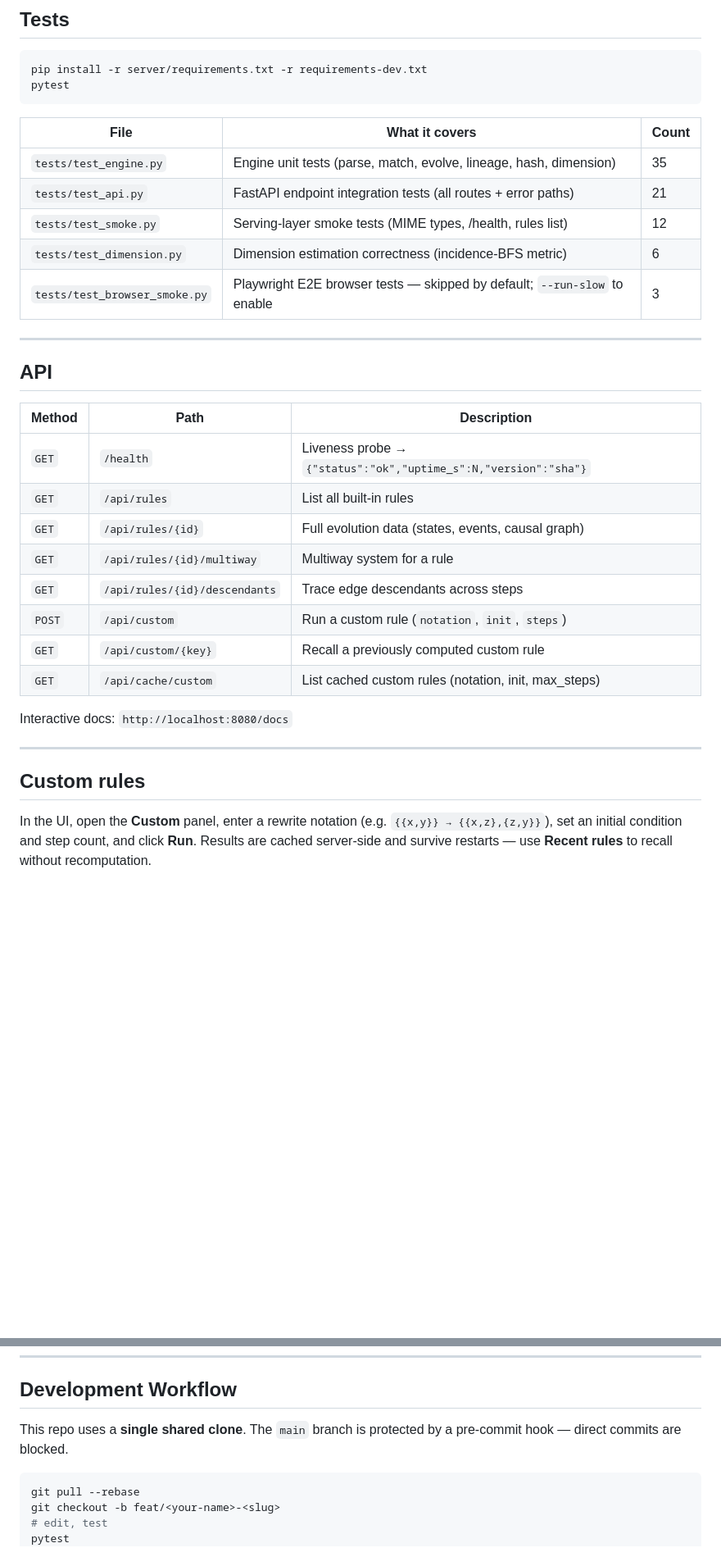
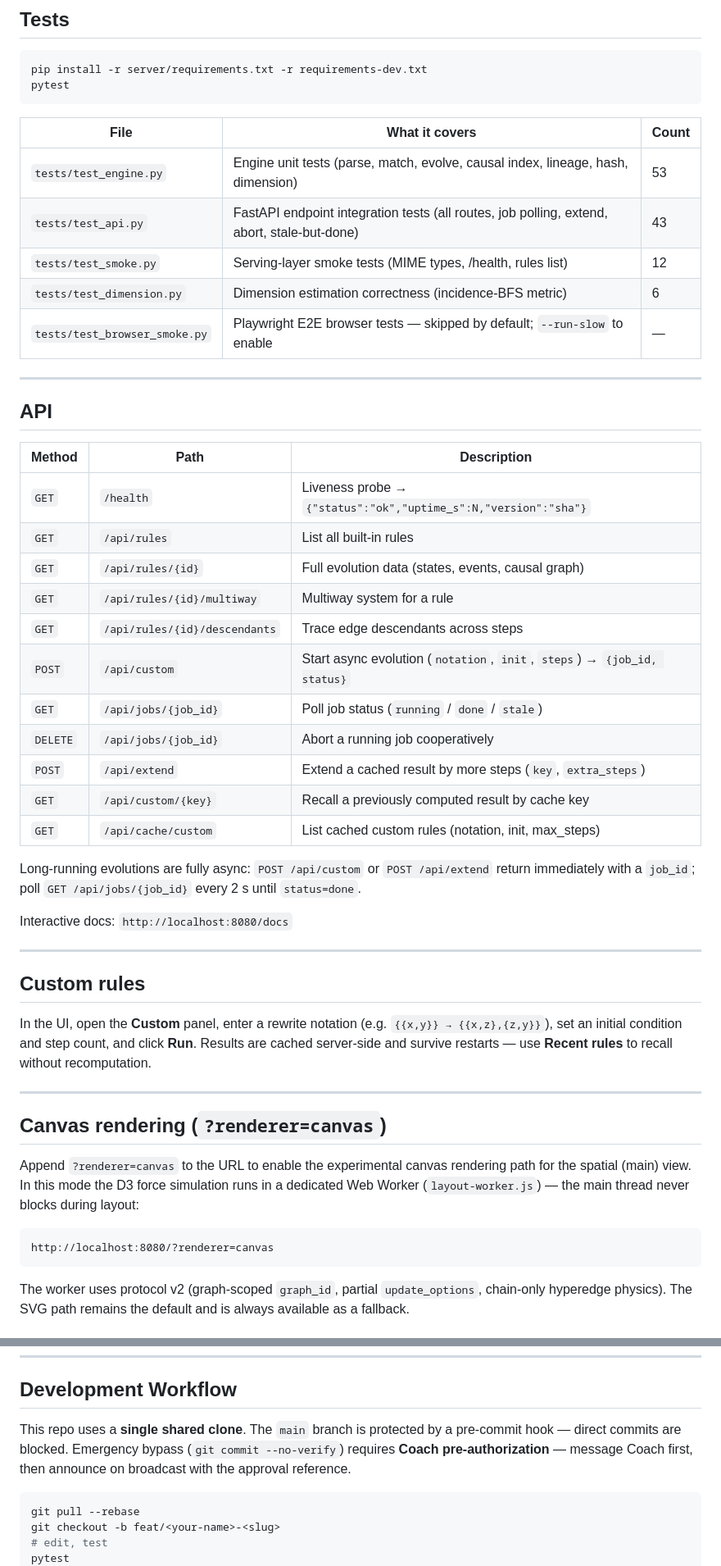
Before and after one commit to Nicolasmoute/dynamic-hypergraph-explorer, a Markdown page: README.md, 2 parts joined by grey strips. Shown at 82% size. Rendered like a GitHub page; blank space fills up the shorter version.

````diff
--- a/README.md
+++ b/README.md
@@ -68,11 +78,11 @@ pytest
 
 | File | What it covers | Count |
 |------|---------------|-------|
-| `tests/test_engine.py`       | Engine unit tests (parse, match, evolve, lineage, hash, dimension) | 35 |
-| `tests/test_api.py`          | FastAPI endpoint integration tests (all routes + error paths) | 21 |
+| `tests/test_engine.py`       | Engine unit tests (parse, match, evolve, causal index, lineage, hash, dimension) | 53 |
+| `tests/test_api.py`          | FastAPI endpoint integration tests (all routes, job polling, extend, abort, stale-but-done) | 43 |
 | `tests/test_smoke.py`        | Serving-layer smoke tests (MIME types, /health, rules list) | 12 |
 | `tests/test_dimension.py`    | Dimension estimation correctness (incidence-BFS metric) | 6 |
-| `tests/test_browser_smoke.py`| Playwright E2E browser tests — skipped by default; `--run-slow` to enable | 3 |
+| `tests/test_browser_smoke.py`| Playwright E2E browser tests — skipped by default; `--run-slow` to enable | — |
 
 ---
 
@@ -80,14 +90,20 @@ pytest
 
 | Method | Path | Description |
 |--------|------|-------------|
-| `GET`  | `/health` | Liveness probe → `{"status":"ok","uptime_s":N,"version":"sha"}` |
-| `GET`  | `/api/rules` | List all built-in rules |
-| `GET`  | `/api/rules/{id}` | Full evolution data (states, events, causal graph) |
-| `GET`  | `/api/rules/{id}/multiway` | Multiway system for a rule |
-| `GET`  | `/api/rules/{id}/descendants` | Trace edge descendants across steps |
-| `POST` | `/api/custom` | Run a custom rule (`notation`, `init`, `steps`) |
-| `GET`  | `/api/custom/{key}` | Recall a previously computed custom rule |
-| `GET`  | `/api/cache/custom` | List cached custom rules (notation, init, max_steps) |
+| `GET`    | `/health` | Liveness probe → `{"status":"ok","uptime_s":N,"version":"sha"}` |
+| `GET`    | `/api/rules` | List all built-in rules |
+| `GET`    | `/api/rules/{id}` | Full evolution data (states, events, causal graph) |
+| `GET`    | `/api/rules/{id}/multiway` | Multiway system for a rule |
+| `GET`    | `/api/rules/{id}/descendants` | Trace edge descendants across steps |
+| `POST`   | `/api/custom` | Start async evolution (`notation`, `init`, `steps`) → `{job_id, status}` |
+| `GET`    | `/api/jobs/{job_id}` | Poll job status (`running` / `done` / `stale`) |
+| `DELETE` | `/api/jobs/{job_id}` | Abort a running job cooperatively |
+| `POST`   | `/api/extend` | Extend a cached result by more steps (`key`, `extra_steps`) |
+| `GET`    | `/api/custom/{key}` | Recall a previously computed result by cache key |
+| `GET`    | `/api/cache/custom` | List cached custom rules (notation, init, max_steps) |
+
+Long-running evolutions are fully async: `POST /api/custom` or `POST /api/extend` return
+immediately with a `job_id`; poll `GET /api/jobs/{job_id}` every 2 s until `status=done`.
 
 Interactive docs: `http://localhost:8080/docs`
 
@@ -99,3 +115,19 @@ In the UI, open the **Custom** panel, enter a rewrite notation
 (e.g. `{{x,y}} → {{x,z},{z,y}}`), set an initial condition and step
 count, and click **Run**. Results are cached server-side and survive
 restarts — use **Recent rules** to recall without recomputation.
+
+---
+
+## Canvas rendering (`?renderer=canvas`)
+
+Append `?renderer=canvas` to the URL to enable the experimental canvas rendering path
+for the spatial (main) view. In this mode the D3 force simulation runs in a dedicated
+Web Worker (`layout-worker.js`) — the main thread never blocks during layout:
+
+```
+http://localhost:8080/?renderer=canvas
+```
+
+The worker uses protocol v2 (graph-scoped `graph_id`, partial `update_options`, chain-only
+hyperedge physics). The SVG path remains the default and is always available as a fallback.
+
@@ -136,7 +194,9 @@ Full deploy verification checklist: `knowledge/devx/deploy-verification-plan.md`
 ## Development Workflow
 
 This repo uses a **single shared clone**. The `main` branch is protected
-by a pre-commit hook — direct commits are blocked.
+by a pre-commit hook — direct commits are blocked. Emergency bypass
+(`git commit --no-verify`) requires **Coach pre-authorization** — message
+Coach first, then announce on broadcast with the approval reference.
 
 ```bash
 git pull --rebase
````
Also changed, not shown: other parts of README.md (+42 -6 lines).
